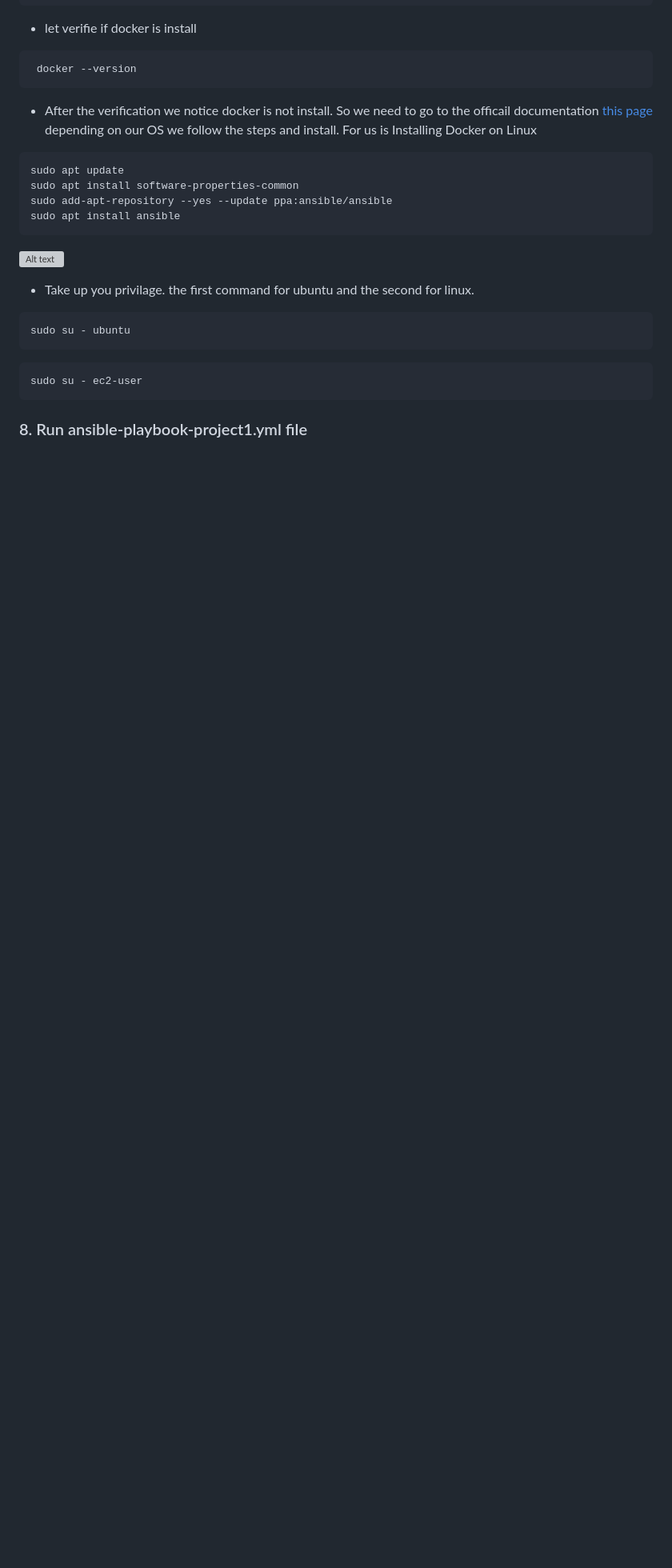
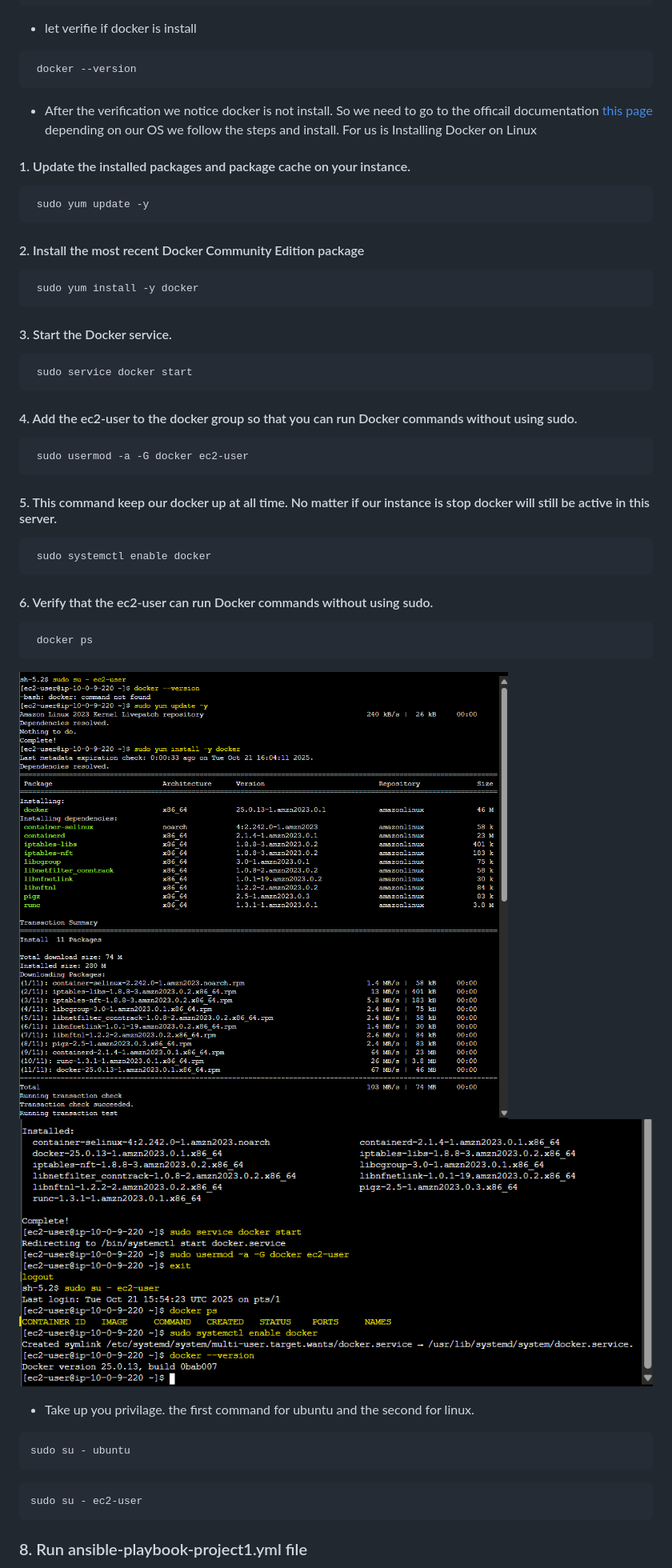
Before and after one commit to Fokoue22/DOCKER-IMAGE, a Markdown page: README.md, the part around the change. Shown: that part at 80% size. GitHub-like rendering; pictures changed too: images/docker-install-1.png (added), images/docker-install-2.png (added); blank space fills up the shorter version; grey boxes are pictures that could not be loaded.

Commit message:
images folde

````diff
--- a/README.md
+++ b/README.md
@@ -25,13 +25,34 @@ sudo su - ec2-user
  docker --version
 ```
 - After the verification we notice docker is not install. So we need to go to the officail documentation [this page](https://docs.aws.amazon.com/serverless-application-model/latest/developerguide/install-docker.html) depending on our OS we follow the steps and install. For us is Installing Docker on Linux
+#### 1. Update the installed packages and package cache on your instance.
 ```
-sudo apt update
-sudo apt install software-properties-common
-sudo add-apt-repository --yes --update ppa:ansible/ansible
-sudo apt install ansible
+ sudo yum update -y
 ```
-![Alt text](images/ansible-install.png)
+#### 2. Install the most recent Docker Community Edition package
+```
+ sudo yum install -y docker
+```
+#### 3. Start the Docker service.
+```
+ sudo service docker start
+```
+#### 4. Add the ec2-user to the docker group so that you can run Docker commands without using sudo.
+```
+ sudo usermod -a -G docker ec2-user
+```
+#### 5. This command keep our docker up at all time. No matter if our instance is stop docker will still be active in this server.
+```
+ sudo systemctl enable docker
+```
+#### 6. Verify that the ec2-user can run Docker commands without using sudo.
+
+```
+ docker ps
+```
+
+![Alt text](images/docker-install-1.png)
+![Alt text](images/docker-install-2.png)
 
 - Take up you privilage. the first command for ubuntu and the second for linux.
 ```
````
